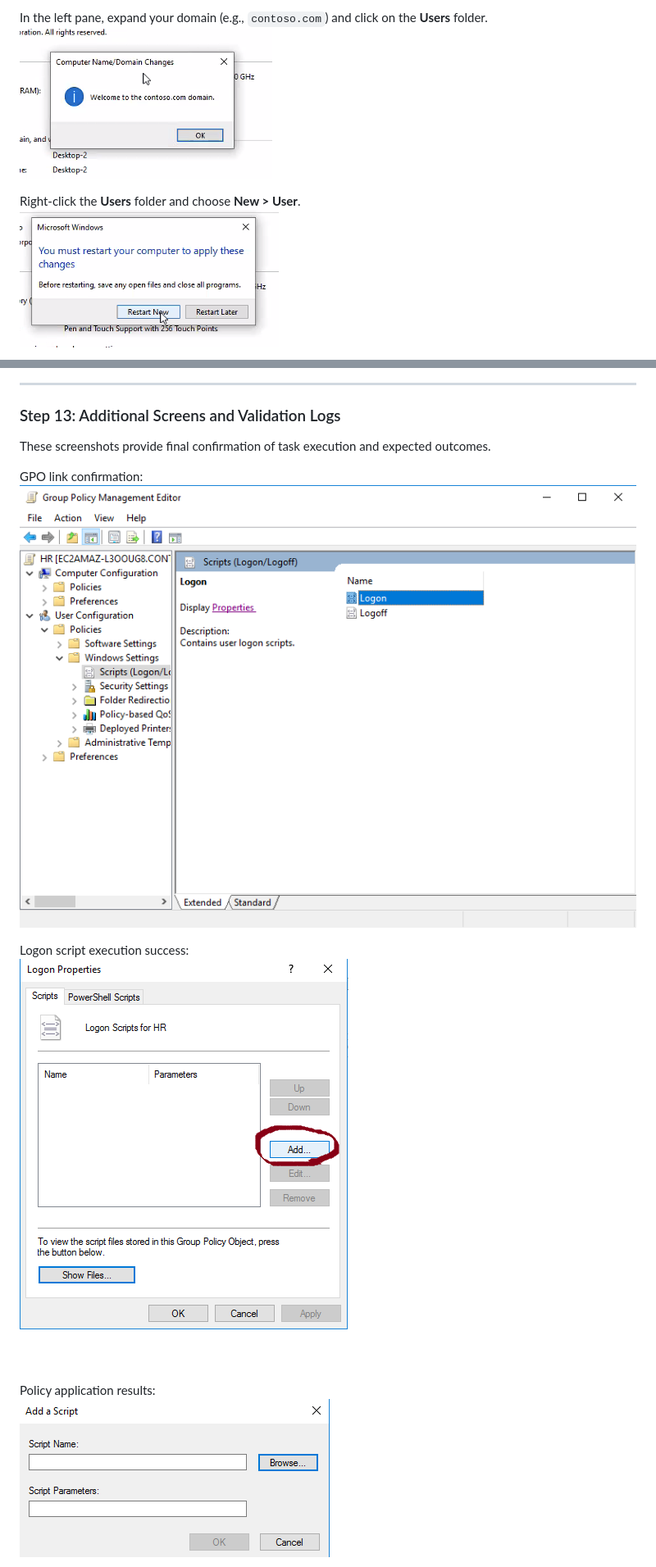
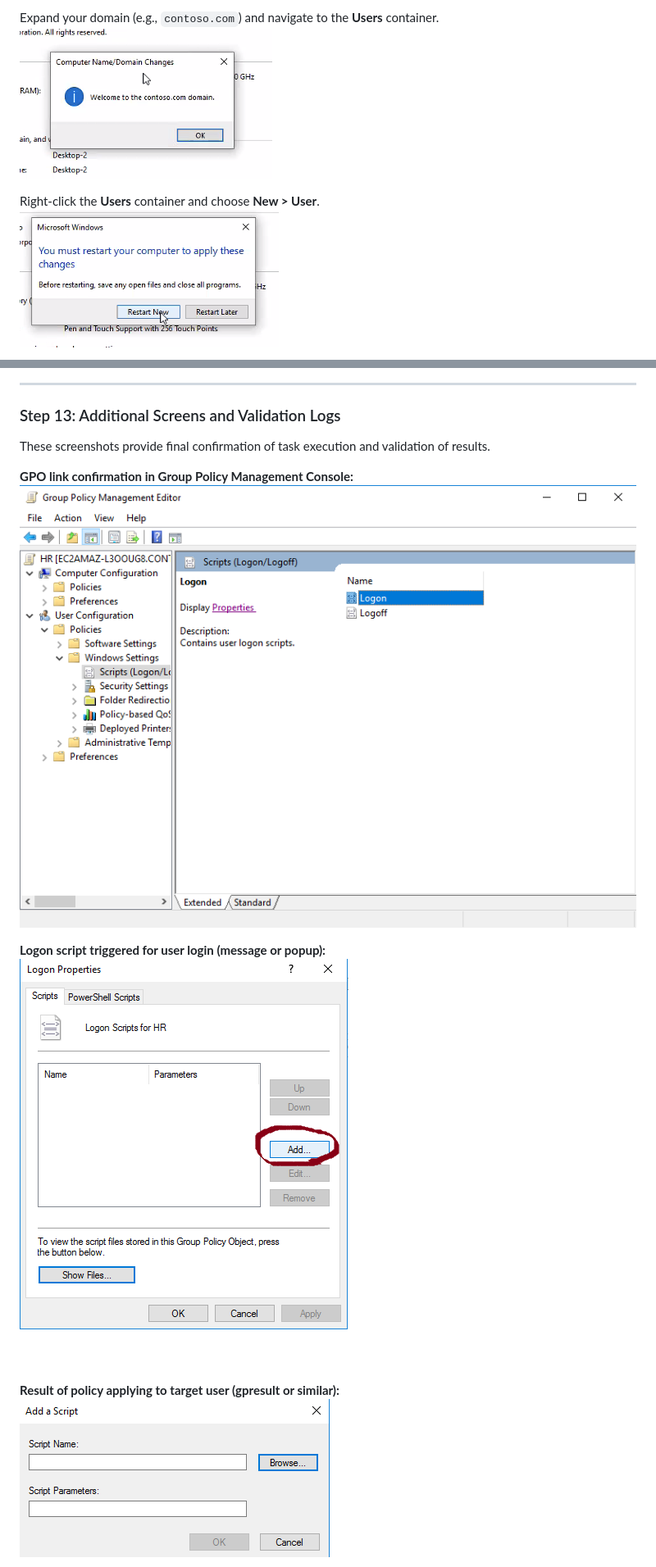
Before and after one commit to eldoktor1/Active-Directory-Runbook, a Markdown page: README.md, 2 parts joined by grey strips. Shown at 82% size. Drawn GitHub-style.

```diff
--- a/README.md
+++ b/README.md
@@ -40,7 +40,7 @@ Open the **Active Directory Users and Computers** console.
 
-In the left pane, expand your domain (e.g., `contoso.com`) and click on the **Users** folder.
-![Step](Active-Directory-Runbook-Images/image7.png)
+Expand your domain (e.g., `contoso.com`) and navigate to the **Users** container.
+![Select Domain in ADUC](Active-Directory-Runbook-Images/image7.png)
 
-Right-click the **Users** folder and choose **New > User**.
-![Step](Active-Directory-Runbook-Images/image8.png)
+Right-click the **Users** container and choose **New > User**.
+![New User Wizard Start](Active-Directory-Runbook-Images/image8.png)
 
@@ -237,14 +241,14 @@ Review the overall GPO configuration and ensure policies are linked to the corre
 ---
 
 ### Step 13: Additional Screens and Validation Logs
-These screenshots provide final confirmation of task execution and expected outcomes.
+These screenshots provide final confirmation of task execution and validation of results.
 
-GPO link confirmation:
-![Step](Active-Directory-Runbook-Images/image53.png)
+**GPO link confirmation in Group Policy Management Console:**
+![GPO Link Confirmed](Active-Directory-Runbook-Images/image53.png)
 
-Logon script execution success:
-![Step](Active-Directory-Runbook-Images/image54.png)
+**Logon script triggered for user login (message or popup):**
+![Logon Script Triggered](Active-Directory-Runbook-Images/image54.png)
 
-Policy application results:
-![Step](Active-Directory-Runbook-Images/image55.png)
+**Result of policy applying to target user (gpresult or similar):**
+![GPResult for User](Active-Directory-Runbook-Images/image55.png)
 
```
Also changed, not shown: other parts of README.md (+46 -42 lines).
